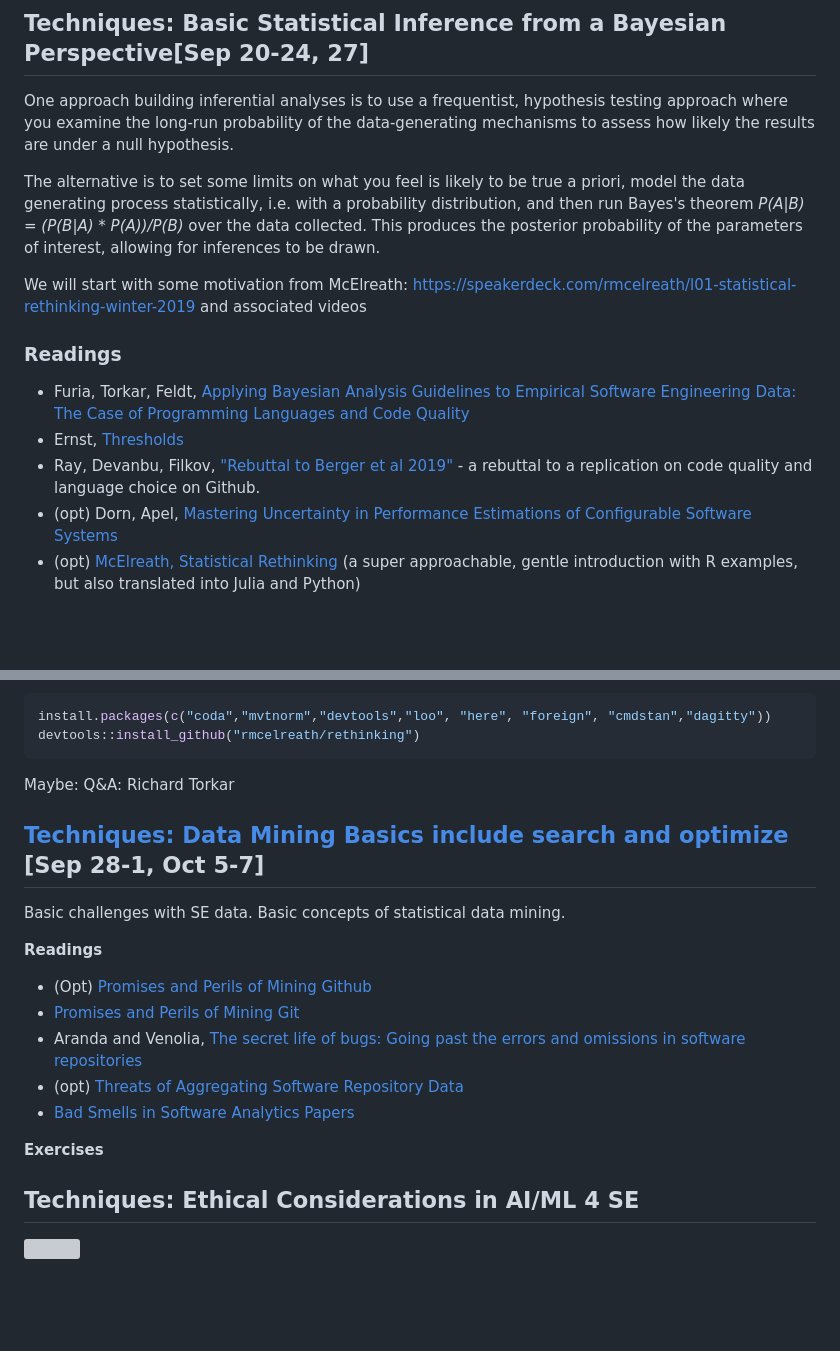
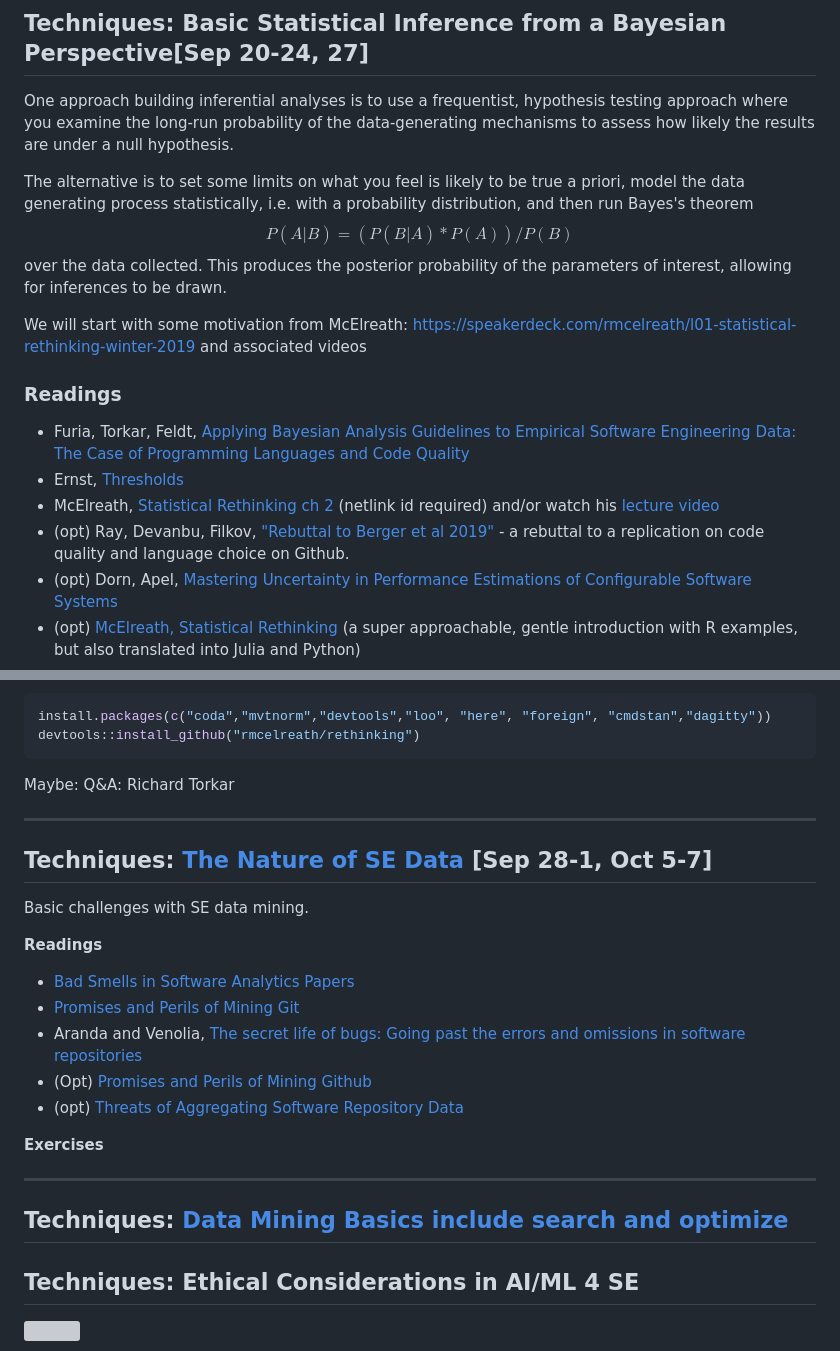
Before and after one commit to UVic-Data-Science-for-SE/course, a Markdown page: README.md, 2 parts joined by grey strips. Rendered like a GitHub page; blank space fills up the shorter version; grey boxes are pictures that could not be loaded.

Commit message:
bayes notes draft 1

```diff
--- a/README.md
+++ b/README.md
@@ -85,7 +85,7 @@ How the field started; lessons from the past. Taylorism. Is SE "engineering" or
 
 One approach building inferential analyses is to use a frequentist, hypothesis testing approach where you examine the long-run probability of the data-generating mechanisms to assess how likely the results are under a null hypothesis.
 
-The alternative is to set some limits on what you feel is likely to be true a priori, model the data generating process statistically, i.e. with a probability distribution, and then run Bayes's theorem *P(A|B) = (P(B|A) * P(A))/P(B)* over the data collected. This produces the posterior probability of the parameters of interest, allowing for inferences to be drawn.
+The alternative is to set some limits on what you feel is likely to be true a priori, model the data generating process statistically, i.e. with a probability distribution, and then run Bayes's theorem $$P(A|B) = (P(B|A) * P(A))/P(B)$$ over the data collected. This produces the posterior probability of the parameters of interest, allowing for inferences to be drawn.
 
 We will start with some motivation from McElreath: https://speakerdeck.com/rmcelreath/l01-statistical-rethinking-winter-2019 and associated videos
 
@@ -93,7 +93,8 @@ We will start with some motivation from McElreath: https://speakerdeck.com/rmcel
 
 * Furia, Torkar, Feldt, [Applying Bayesian Analysis Guidelines to Empirical Software Engineering Data: The Case of Programming Languages and Code Quality](https://arxiv.org/abs/2101.12591)
 * Ernst, [Thresholds](https://arxiv.org/abs/1804.02443)
-* Ray, Devanbu, Filkov, ["Rebuttal to Berger et al 2019"](https://arxiv.org/abs/1911.07393) - a rebuttal to a replication on code quality and language choice on Github.
+* McElreath, [Statistical Rethinking ch 2](https://learning-oreilly-com.ezproxy.library.uvic.ca/library/view/statistical-rethinking-2nd/9780429639142/xhtml/10_Chapter02.xhtml) (netlink id required) and/or watch his [lecture video](https://www.youtube.com/watch?v=4WVelCswXo4)
+* (opt) Ray, Devanbu, Filkov, ["Rebuttal to Berger et al 2019"](https://arxiv.org/abs/1911.07393) - a rebuttal to a replication on code quality and language choice on Github.
 * (opt) Dorn, Apel, [Mastering Uncertainty in Performance Estimations of Configurable Software Systems](https://ieeexplore.ieee.org/stamp/stamp.jsp?arnumber=9286072)
 * (opt) [McElreath, Statistical Rethinking](https://xcelab.net/rm/statistical-rethinking/) (a super approachable, gentle introduction with R examples, but also translated into Julia and Python)
 * (opt) [Gelman, Bayesian Data Analysis](http://www.stat.columbia.edu/~gelman/book/) (book)
@@ -112,19 +113,23 @@ devtools::install_github("rmcelreath/rethinking")
 
 Maybe: Q&A: Richard Torkar
 
-## [Techniques: Data Mining Basics include search and optimize](slides/dm_basic.pdf) [Sep 28-1, Oct 5-7]
+----
+## Techniques: [The Nature of SE Data]() [Sep 28-1, Oct 5-7]
 
-Basic challenges with SE data. Basic concepts of statistical data mining.
+Basic challenges with SE data mining.
 
 **Readings**
 
-* (Opt) [Promises and Perils of Mining Github](https://kblincoe.github.io/publications/2014_MSR_Promises_Perils.pdf)
+* [Bad Smells in Software Analytics Papers](https://arxiv.org/abs/1803.05518)
 * [Promises and Perils of Mining Git](https://www.researchgate.net/publication/232621717_The_Promises_and_Perils_of_Mining_Git)
 * Aranda and Venolia, [The secret life of bugs: Going past the errors and omissions in software repositories](https://www.microsoft.com/en-us/research/wp-content/uploads/2016/02/secret.pdf)
+* (Opt) [Promises and Perils of Mining Github](https://kblincoe.github.io/publications/2014_MSR_Promises_Perils.pdf)
 * (opt) [Threats of Aggregating Software Repository Data](https://www.cs.mcgill.ca/~martin/papers/icsme2018.pdf)
-* [Bad Smells in Software Analytics Papers](https://arxiv.org/abs/1803.05518)
 
 **Exercises**
+
+----
+## Techniques: [Data Mining Basics include search and optimize](slides/dm_basic.pdf)
 
 
 
```
Also changed, not shown: other parts of README.md (+12 -3 lines), slides/bayes.md (added, +29 -0 lines), slides/mcelreath-decision.png (added).
